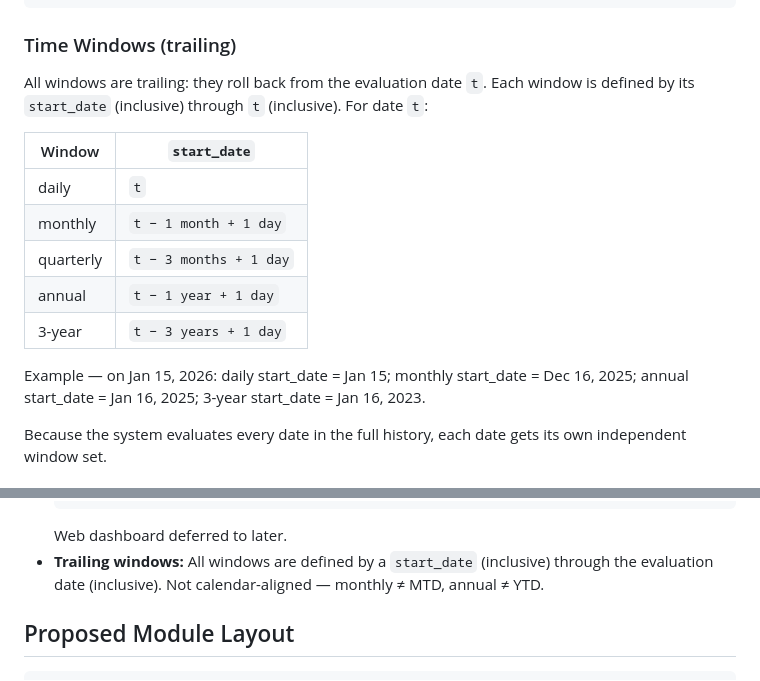
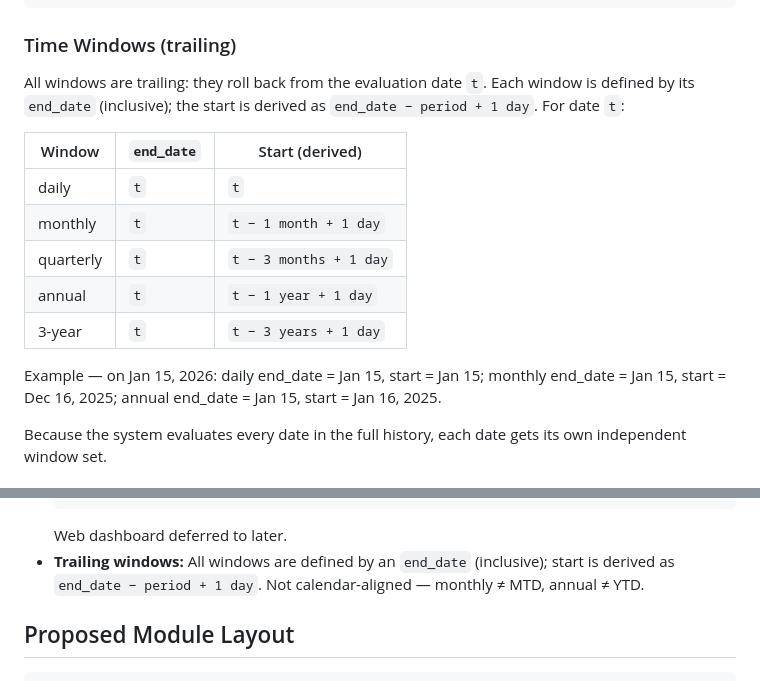
Before and after one commit to carlosphillips/monitoring, a Markdown page: docs/brainstorms/2026-02-26-portfolio-monitor-brainstorm.md, 2 parts joined by grey strips. GitHub-like rendering.

Commit message:
Redefine windows by end_date instead of start_date
Co-Authored-By: Claude Sonnet 4.6 <noreply@anthropic.com>

````diff
--- a/docs/brainstorms/2026-02-26-portfolio-monitor-brainstorm.md
+++ b/docs/brainstorms/2026-02-26-portfolio-monitor-brainstorm.md
@@ -86,17 +86,17 @@ thresholds:
 
 ### Time Windows (trailing)
 
-All windows are trailing: they roll back from the evaluation date `t`. Each window is defined by its `start_date` (inclusive) through `t` (inclusive). For date `t`:
+All windows are trailing: they roll back from the evaluation date `t`. Each window is defined by its `end_date` (inclusive); the start is derived as `end_date − period + 1 day`. For date `t`:
 
-| Window    | `start_date`           |
-|-----------|------------------------|
-| daily     | `t`                    |
-| monthly   | `t − 1 month + 1 day`  |
-| quarterly | `t − 3 months + 1 day` |
-| annual    | `t − 1 year + 1 day`   |
-| 3-year    | `t − 3 years + 1 day`  |
+| Window    | `end_date` | Start (derived)                |
+|-----------|------------|--------------------------------|
+| daily     | `t`        | `t`                            |
+| monthly   | `t`        | `t − 1 month + 1 day`          |
+| quarterly | `t`        | `t − 3 months + 1 day`         |
+| annual    | `t`        | `t − 1 year + 1 day`           |
+| 3-year    | `t`        | `t − 3 years + 1 day`          |
 
-Example — on Jan 15, 2026: daily start_date = Jan 15; monthly start_date = Dec 16, 2025; annual start_date = Jan 16, 2025; 3-year start_date = Jan 16, 2023.
+Example — on Jan 15, 2026: daily end_date = Jan 15, start = Jan 15; monthly end_date = Jan 15, start = Dec 16, 2025; annual end_date = Jan 15, start = Jan 16, 2025.
 
 Because the system evaluates every date in the full history, each date gets its own independent window set.
 
@@ -124,7 +124,7 @@ Because the system evaluates every date in the full history, each date gets its
       └── breaches.csv
   ```
   Web dashboard deferred to later.
-- **Trailing windows:** All windows are defined by a `start_date` (inclusive) through the evaluation date (inclusive). Not calendar-aligned — monthly ≠ MTD, annual ≠ YTD.
+- **Trailing windows:** All windows are defined by an `end_date` (inclusive); start is derived as `end_date − period + 1 day`. Not calendar-aligned — monthly ≠ MTD, annual ≠ YTD.
 
 ## Proposed Module Layout
 
````
